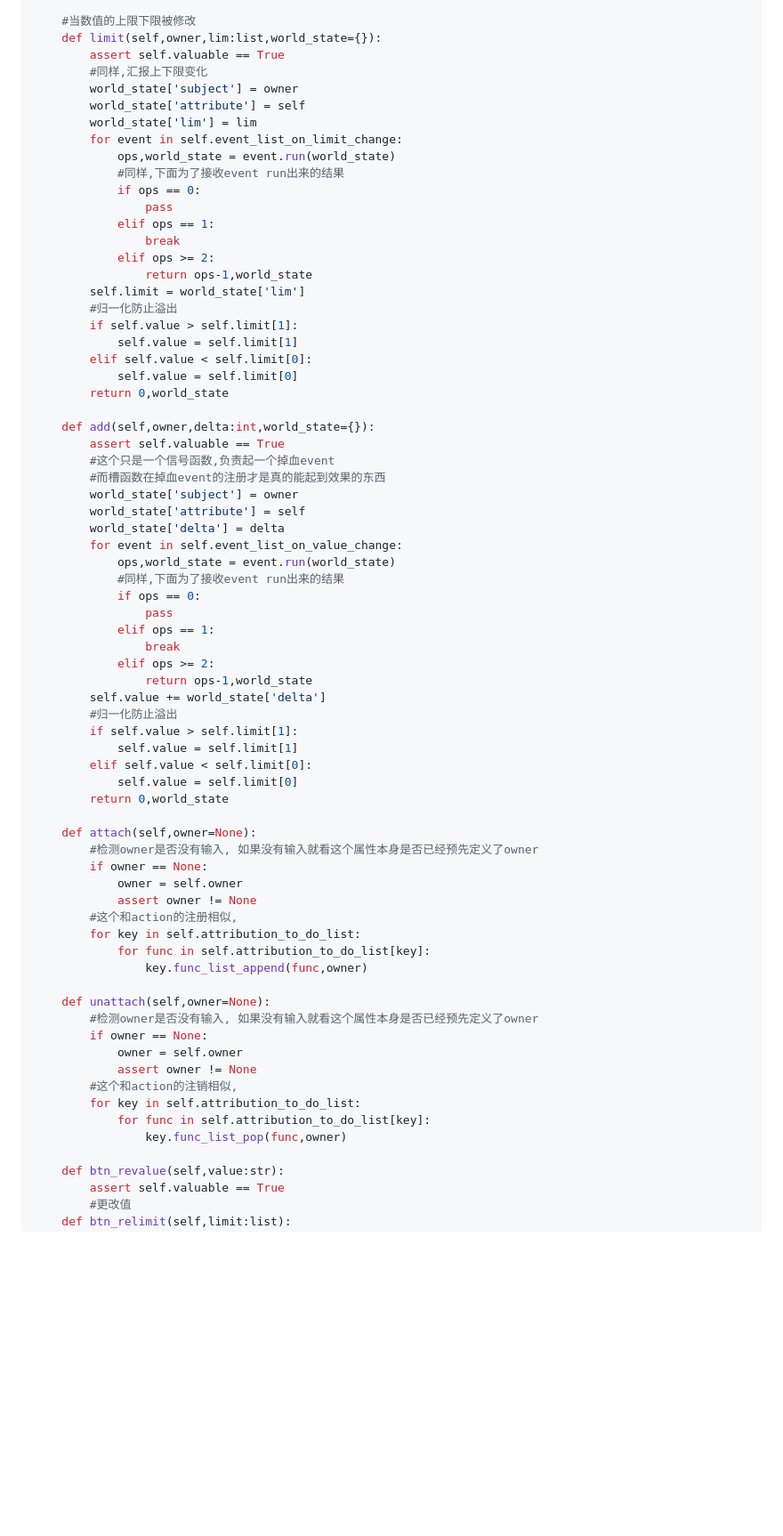
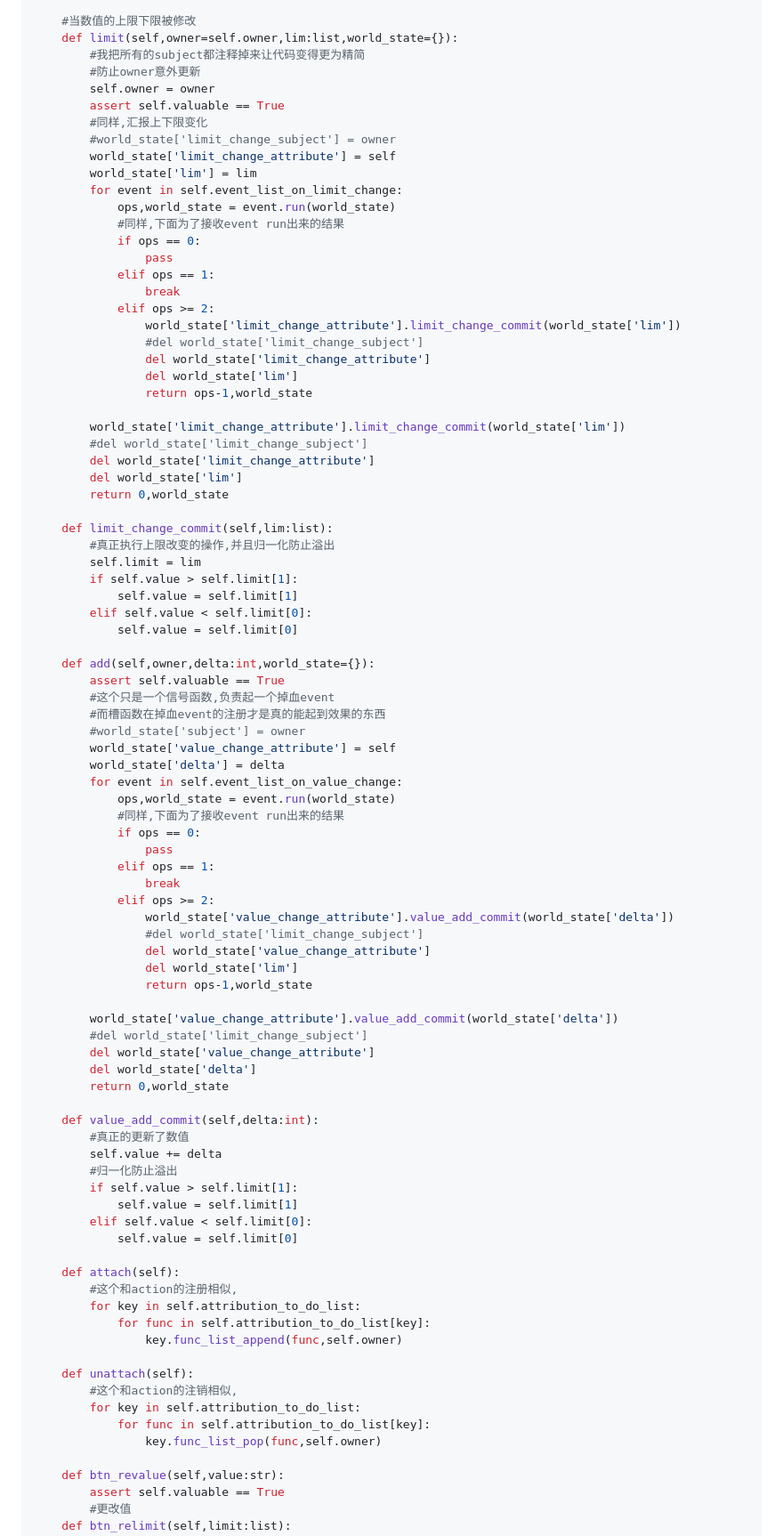
Before and after one commit to disa-star/py_epi_sys, a Markdown page: Android_app/重新开始.md, the part around one of its changes. Shown at 89% size. GitHub-like rendering; blank space fills up the shorter version.

```diff
--- a/Android_app/重新开始.md
+++ b/Android_app/重新开始.md
@@ -258,11 +261,14 @@ class attribution():
         self.attribution_to_do_list = kwargs['attribution_to_do_list']
 
     #当数值的上限下限被修改
-    def limit(self,owner,lim:list,world_state={}):
+    def limit(self,owner=self.owner,lim:list,world_state={}):
+        #我把所有的subject都注释掉来让代码变得更为精简
+        #防止owner意外更新
+        self.owner = owner
         assert self.valuable == True
         #同样,汇报上下限变化
-        world_state['subject'] = owner
-        world_state['attribute'] = self
+        #world_state['limit_change_subject'] = owner
+        world_state['limit_change_attribute'] = self
         world_state['lim'] = lim
         for event in self.event_list_on_limit_change:
             ops,world_state = event.run(world_state)
@@ -272,21 +278,32 @@ class attribution():
             elif ops == 1:
                 break
             elif ops >= 2:
+                world_state['limit_change_attribute'].limit_change_commit(world_state['lim'])
+                #del world_state['limit_change_subject']
+                del world_state['limit_change_attribute']
+                del world_state['lim']
                 return ops-1,world_state
-        self.limit = world_state['lim']
-        #归一化防止溢出
+
+        world_state['limit_change_attribute'].limit_change_commit(world_state['lim'])
+        #del world_state['limit_change_subject']
+        del world_state['limit_change_attribute']
+        del world_state['lim']
+        return 0,world_state
+
+    def limit_change_commit(self,lim:list):
+        #真正执行上限改变的操作,并且归一化防止溢出
+        self.limit = lim
         if self.value > self.limit[1]:
             self.value = self.limit[1]
         elif self.value < self.limit[0]:
             self.value = self.limit[0]
-        return 0,world_state
 
     def add(self,owner,delta:int,world_state={}):
         assert self.valuable == True
         #这个只是一个信号函数,负责起一个掉血event
         #而槽函数在掉血event的注册才是真的能起到效果的东西
-        world_state['subject'] = owner
-        world_state['attribute'] = self
+        #world_state['subject'] = owner
+        world_state['value_change_attribute'] = self
         world_state['delta'] = delta
         for event in self.event_list_on_value_change:
             ops,world_state = event.run(world_state)
@@ -296,34 +313,38 @@ class attribution():
             elif ops == 1:
                 break
             elif ops >= 2:
+                world_state['value_change_attribute'].value_add_commit(world_state['delta'])
+                #del world_state['limit_change_subject']
+                del world_state['value_change_attribute']
+                del world_state['lim']
                 return ops-1,world_state
-        self.value += world_state['delta']
+
+        world_state['value_change_attribute'].value_add_commit(world_state['delta'])
+        #del world_state['limit_change_subject']
+        del world_state['value_change_attribute']
+        del world_state['delta']
+        return 0,world_state
+
+    def value_add_commit(self,delta:int):
+        #真正的更新了数值
+        self.value += delta
         #归一化防止溢出
         if self.value > self.limit[1]:
             self.value = self.limit[1]
         elif self.value < self.limit[0]:
             self.value = self.limit[0]
-        return 0,world_state
 
-    def attach(self,owner=None):
-        #检测owner是否没有输入, 如果没有输入就看这个属性本身是否已经预先定义了owner
-        if owner == None:
-            owner = self.owner
-            assert owner != None
+    def attach(self):
         #这个和action的注册相似,
         for key in self.attribution_to_do_list:
             for func in self.attribution_to_do_list[key]:
-                key.func_list_append(func,owner)
+                key.func_list_append(func,self.owner)
 
-    def unattach(self,owner=None):
-        #检测owner是否没有输入, 如果没有输入就看这个属性本身是否已经预先定义了owner
-        if owner == None:
-            owner = self.owner
-            assert owner != None
+    def unattach(self):
         #这个和action的注销相似,
         for key in self.attribution_to_do_list:
             for func in self.attribution_to_do_list[key]:
-                key.func_list_pop(func,owner)
+                key.func_list_pop(func,self.owner)
 
     def btn_revalue(self,value:str):
         assert self.valuable == True
```
Also changed, not shown: other parts of Android_app/重新开始.md (+5 -2 lines).
